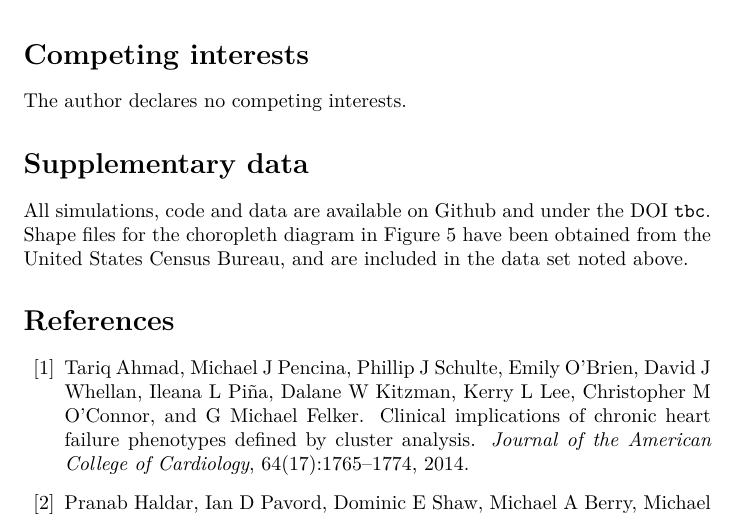
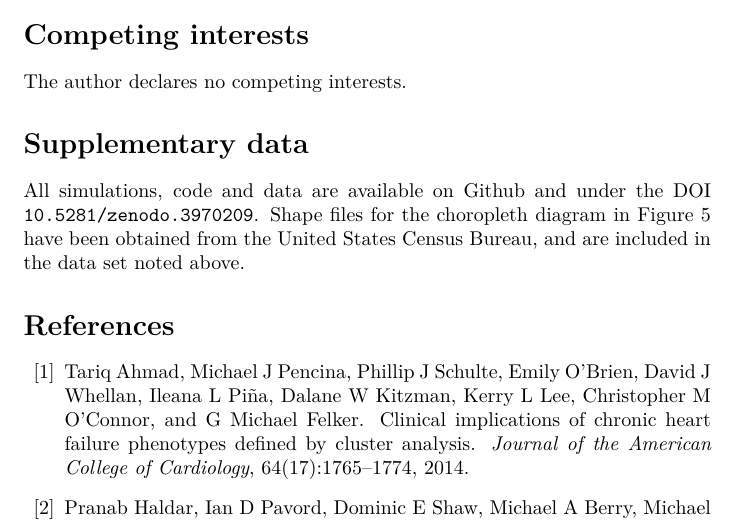
Before and after one commit to chrisvoncsefalvay/covid19-dynamic-time-clustering, a LaTeX paper (paper/paper.tex): part of page 11 of 13, cut so that both start at the same text. Compiled offline with XeLaTeX.

Commit message:
DOI for background data inserted.

```diff
--- a/paper/paper.tex
+++ b/paper/paper.tex
@@ -248,7 +248,7 @@ The author declares no competing interests.
 \section*{Supplementary data} % (fold)
 \label{sec:supplementary_data}
 
-All simulations, code and data are available on Github and under the DOI \texttt{tbc}. Shape files for the choropleth diagram in Figure~\ref{fig:choropleth} have been obtained from the United States Census Bureau, and are included in the data set noted above.
+All simulations, code and data are available on Github and under the DOI \texttt{10.5281/zenodo.3970209}. Shape files for the choropleth diagram in Figure~\ref{fig:choropleth} have been obtained from the United States Census Bureau, and are included in the data set noted above.
 
 % section supplementary_data (end)
 
```
Also changed, not shown: paper/paper.pdf.
